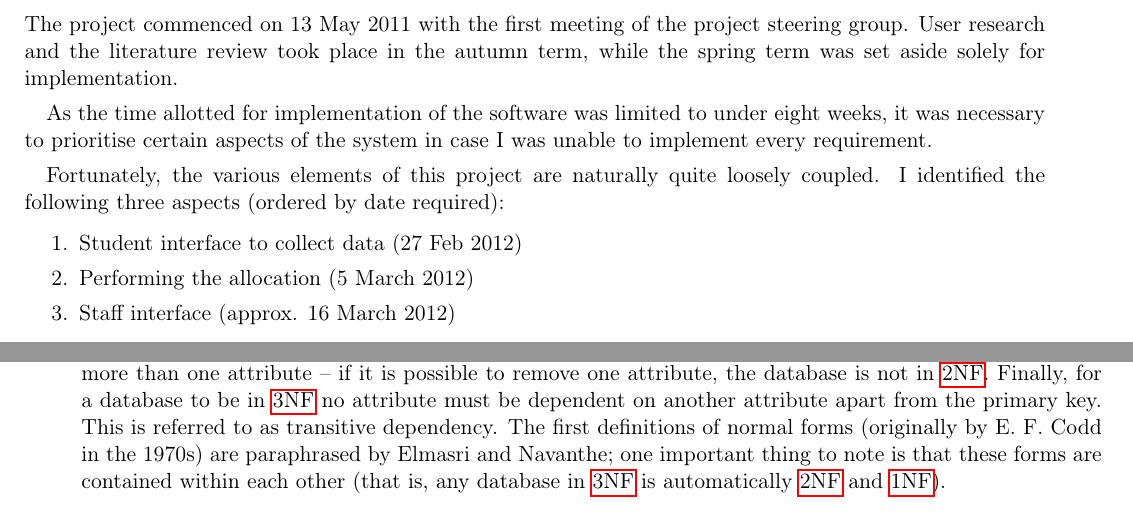
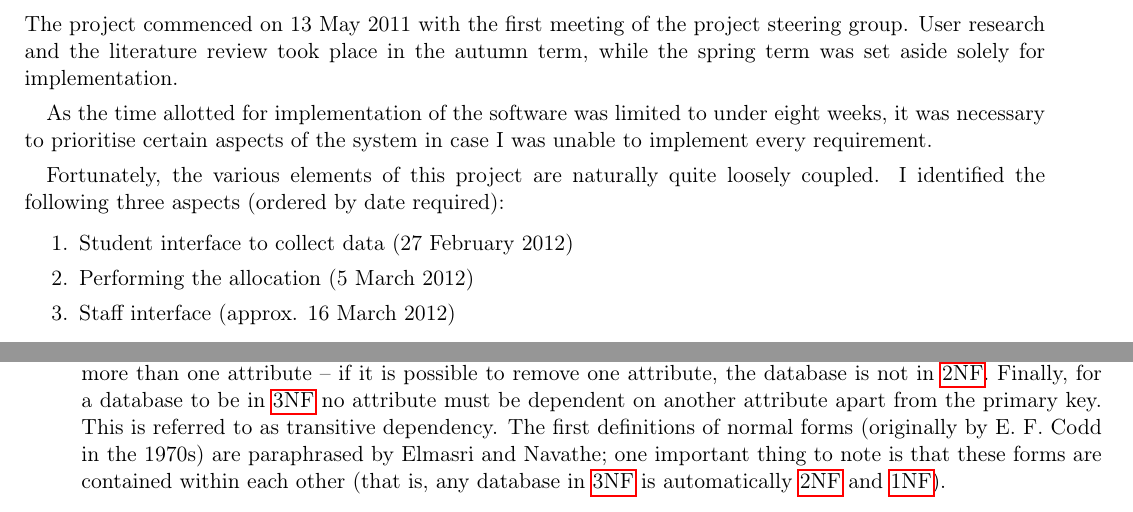
Before and after one commit to alexmuller/york-dissertation, a LaTeX paper (Project.tex, which reads sections/projmanagement_schedule.tex, sections/research_database.tex): two parts of pages 10 and 13 of 69, joined at a grey line, cut so that both start at the same text. Compiled offline with pdfLaTeX.

Commit message:
Final typos and tweaks

```diff
--- a/sections/projmanagement_schedule.tex
+++ b/sections/projmanagement_schedule.tex
@@ -14,7 +14,7 @@ Fortunately, the various elements of this project are naturally quite loosely
 coupled. I identified the following three aspects (ordered by date required):
 
 \begin{enumerate}
-  \item Student interface to collect data (27 Feb 2012)
+  \item Student interface to collect data (27 February 2012)
   \item Performing the allocation (5 March 2012)
   \item Staff interface (approx. 16 March 2012)
 \end{enumerate}
--- a/sections/research_database.tex
+++ b/sections/research_database.tex
@@ -68,6 +68,6 @@ tested for by checking every primary key that contains more than one attribute
 \gls{2nf}. Finally, for a database to be in \gls{3nf} no attribute must be
 dependent on another attribute apart from the primary key. This is referred to
 as transitive dependency. The first definitions of normal forms (originally by
-E. F. Codd in the 1970s) are paraphrased by Elmasri and Navanthe; one
+E. F. Codd in the 1970s) are paraphrased by Elmasri and Navathe; one
 important thing to note is that these forms are contained within each other
 (that is, any database in \gls{3nf} is automatically \gls{2nf} and \gls{1nf}).
```
